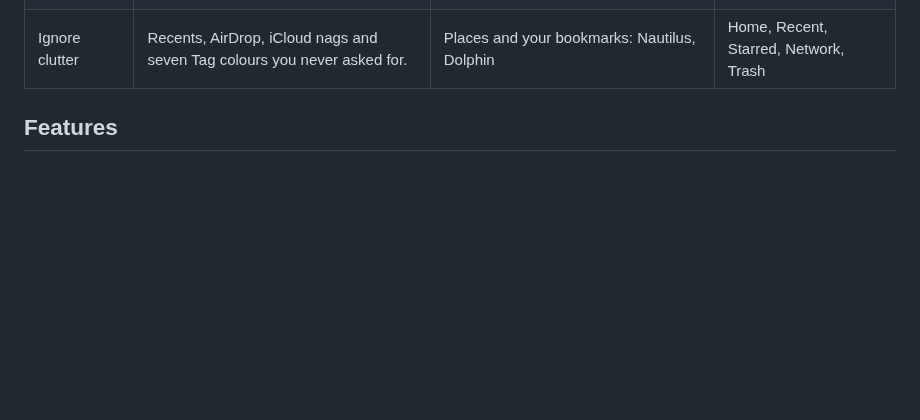
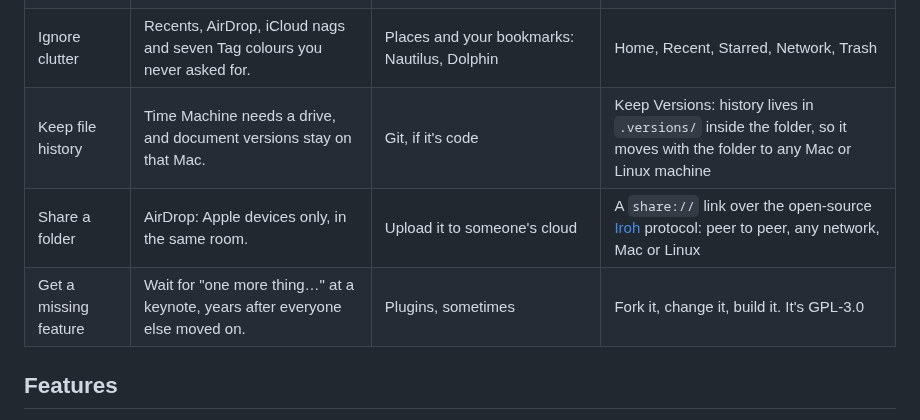
Before and after one commit to ahmadsayed/unshitty-mac-filebrowser, a Markdown page: README.md, the part around the change. Drawn GitHub-style; blank space fills up the shorter version.

Commit message:
docs: add history, sharing and forking rows to the Finder table
Keep Versions keeps its history inside the folder, so it travels across
macOS and Linux; Folder Sharing uses Iroh links that work across networks
and platforms instead of AirDrop; and the project can be forked and changed.

Co-Authored-By: Claude Opus 5.5 <noreply@anthropic.com>
Claude-Session: https://claude.ai/code/session_01JuD4cHzwTaYyoVEqpxTMnV

```diff
--- a/README.md
+++ b/README.md
@@ -57,6 +57,9 @@ Every file manager, editor and IDE agrees on how files work. Finder disagrees.
 | Make a new file | Can't. New Folder only. | New → Text Document in Explorer, New Document in Nautilus, New File in VS Code | New Document |
 | Keep folders clean | `.DS_Store` in every folder, USB stick and Git repo. | Settings stay in the app: Nautilus, VS Code | Writes none |
 | Ignore clutter | Recents, AirDrop, iCloud nags and seven Tag colours you never asked for. | Places and your bookmarks: Nautilus, Dolphin | Home, Recent, Starred, Network, Trash |
+| Keep file history | Time Machine needs a drive, and document versions stay on that Mac. | Git, if it's code | Keep Versions: history lives in `.versions/` inside the folder, so it moves with the folder to any Mac or Linux machine |
+| Share a folder | AirDrop: Apple devices only, in the same room. | Upload it to someone's cloud | A `share://` link over the open-source [Iroh](https://www.iroh.computer/) protocol: peer to peer, any network, Mac or Linux |
+| Get a missing feature | Wait for "one more thing…" at a keynote, years after everyone else moved on. | Plugins, sometimes | Fork it, change it, build it. It's GPL-3.0 |
 
 ## Features
 
```
